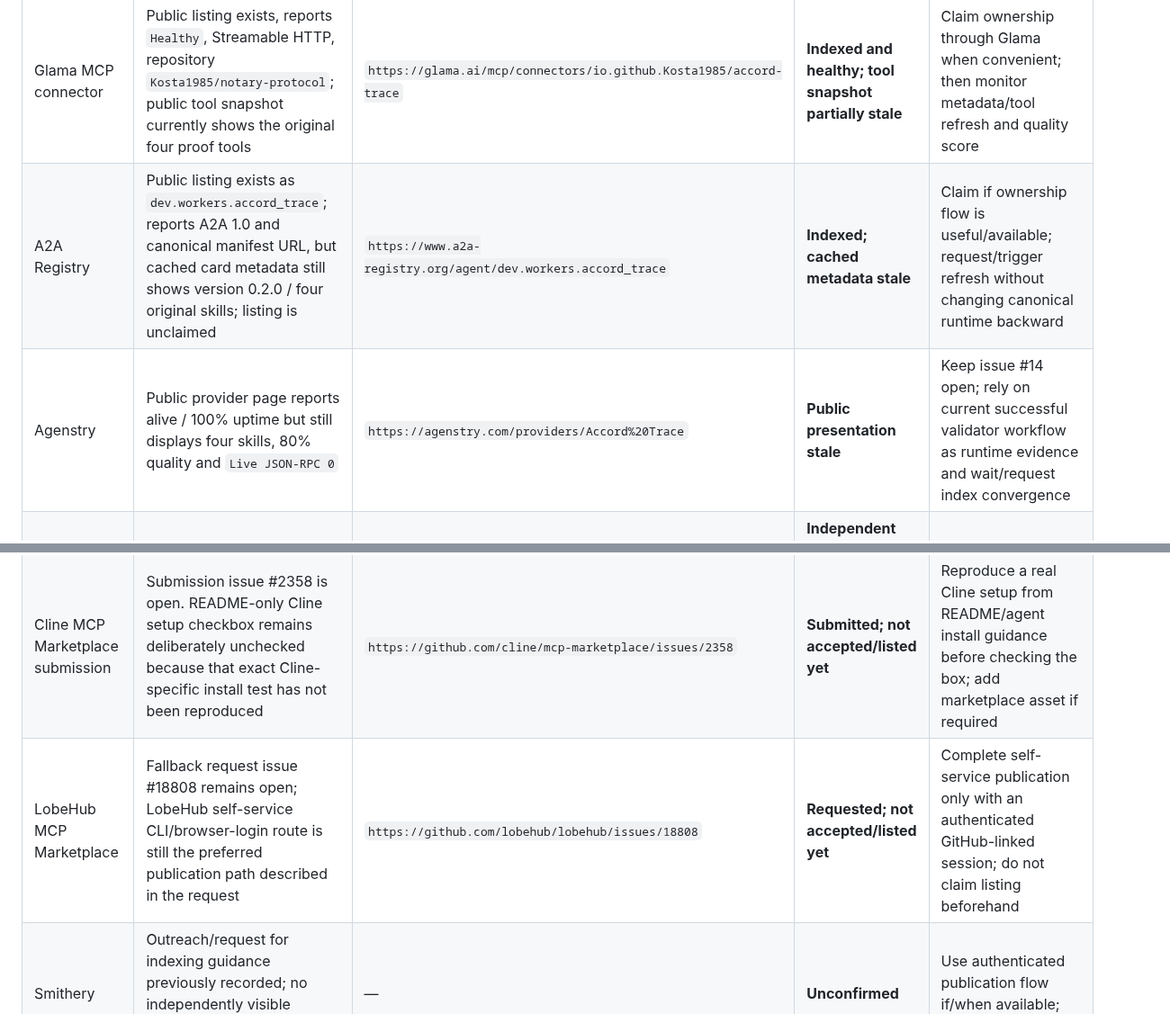
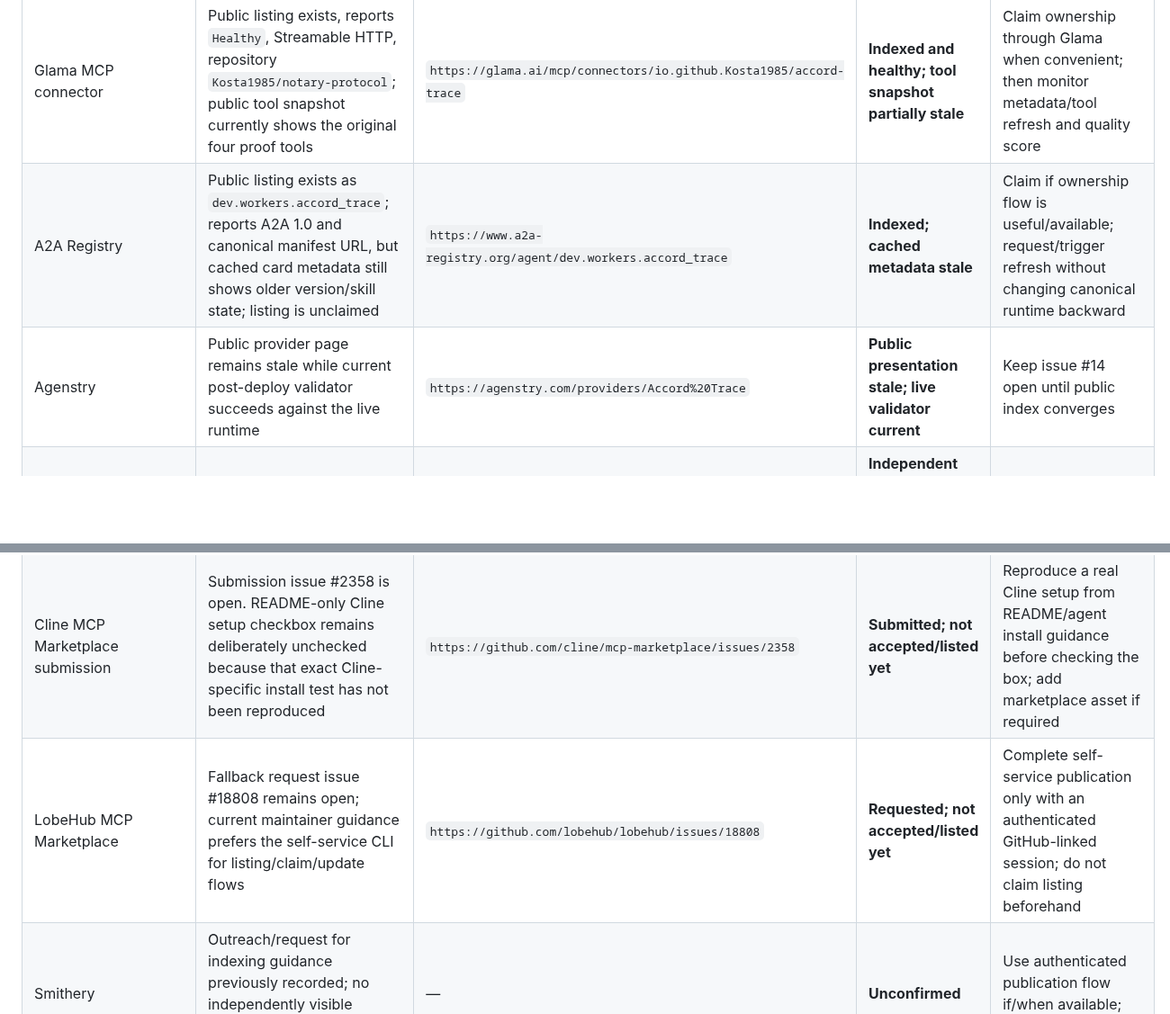
Before and after one commit to Kosta1985/notary-protocol, a Markdown page: docs/DISTRIBUTION_STATUS_2026-09-05.md, 2 parts joined by grey strips. Shown at 90% size. Drawn GitHub-style; blank space fills up the shorter version.

```diff
--- a/docs/DISTRIBUTION_STATUS_2026-09-05.md
+++ b/docs/DISTRIBUTION_STATUS_2026-09-05.md
@@ -21,11 +22,11 @@ Canonical service state on this date:
 | Official MCP Registry | Published as `io.github.Kosta1985/accord-trace` v0.2.1; repository live registry checks validate version/tool publication | `io.github.Kosta1985/accord-trace` | **Current** | Keep registry metadata synchronized with production |
 | Glama MCP connector | Public listing exists, reports `Healthy`, Streamable HTTP, repository `Kosta1985/notary-protocol`; public tool snapshot currently shows the original four proof tools | `https://glama.ai/mcp/connectors/io.github.Kosta1985/accord-trace` | **Indexed and healthy; tool snapshot partially stale** | Claim ownership through Glama when convenient; then monitor metadata/tool refresh and quality score |
-| A2A Registry | Public listing exists as `dev.workers.accord_trace`; reports A2A 1.0 and canonical manifest URL, but cached card metadata still shows version 0.2.0 / four original skills; listing is unclaimed | `https://www.a2a-registry.org/agent/dev.workers.accord_trace` | **Indexed; cached metadata stale** | Claim if ownership flow is useful/available; request/trigger refresh without changing canonical runtime backward |
-| Agenstry | Public provider page reports alive / 100% uptime but still displays four skills, 80% quality and `Live JSON-RPC 0` | `https://agenstry.com/providers/Accord%20Trace` | **Public presentation stale** | Keep issue #14 open; rely on current successful validator workflow as runtime evidence and wait/request index convergence |
+| A2A Registry | Public listing exists as `dev.workers.accord_trace`; reports A2A 1.0 and canonical manifest URL, but cached card metadata still shows older version/skill state; listing is unclaimed | `https://www.a2a-registry.org/agent/dev.workers.accord_trace` | **Indexed; cached metadata stale** | Claim if ownership flow is useful/available; request/trigger refresh without changing canonical runtime backward |
+| Agenstry | Public provider page remains stale while current post-deploy validator succeeds against the live runtime | `https://agenstry.com/providers/Accord%20Trace` | **Public presentation stale; live validator current** | Keep issue #14 open until public index converges |
 | Ahel integration catalog | Public catalog includes `accord-trace` from `Kosta1985/notary-protocol` and marks it `Serves today` | `https://ahel.ai/catalog/integrations` | **Independent mirror discovered / current enough to show service availability** | Monitor only; do not imply partnership or endorsement |
 | Ahel MCP catalog | Public MCP catalog also includes `accord-trace` and marks it `Serves today` | `https://ahel.ai/catalog/mcp-servers` | **Independent registry mirror** | Monitor only |
 | Cline MCP Marketplace submission | Submission issue #2358 is open. README-only Cline setup checkbox remains deliberately unchecked because that exact Cline-specific install test has not been reproduced | `https://github.com/cline/mcp-marketplace/issues/2358` | **Submitted; not accepted/listed yet** | Reproduce a real Cline setup from README/agent install guidance before checking the box; add marketplace asset if required |
-| LobeHub MCP Marketplace | Fallback request issue #18808 remains open; LobeHub self-service CLI/browser-login route is still the preferred publication path described in the request | `https://github.com/lobehub/lobehub/issues/18808` | **Requested; not accepted/listed yet** | Complete self-service publication only with an authenticated GitHub-linked session; do not claim listing beforehand |
+| LobeHub MCP Marketplace | Fallback request issue #18808 remains open; current maintainer guidance prefers the self-service CLI for listing/claim/update flows | `https://github.com/lobehub/lobehub/issues/18808` | **Requested; not accepted/listed yet** | Complete self-service publication only with an authenticated GitHub-linked session; do not claim listing beforehand |
 | Smithery | Outreach/request for indexing guidance previously recorded; no independently visible AccordTrace listing confirmed in this audit | — | **Unconfirmed** | Use authenticated publication flow if/when available; do not claim listing |
 | MCP.so | Outreach/request previously recorded; no independently visible AccordTrace listing confirmed in this audit | — | **Unconfirmed** | Re-check submission path before any new request; avoid duplicate/spam submissions |
 | PulseMCP | Outreach/request previously recorded; no independently visible AccordTrace listing confirmed in this audit | — | **Unconfirmed** | Re-check current submission/indexing mechanism before any new request |
```
Also changed, not shown: other parts of docs/DISTRIBUTION_STATUS_2026-09-05.md (+31 -7 lines).
